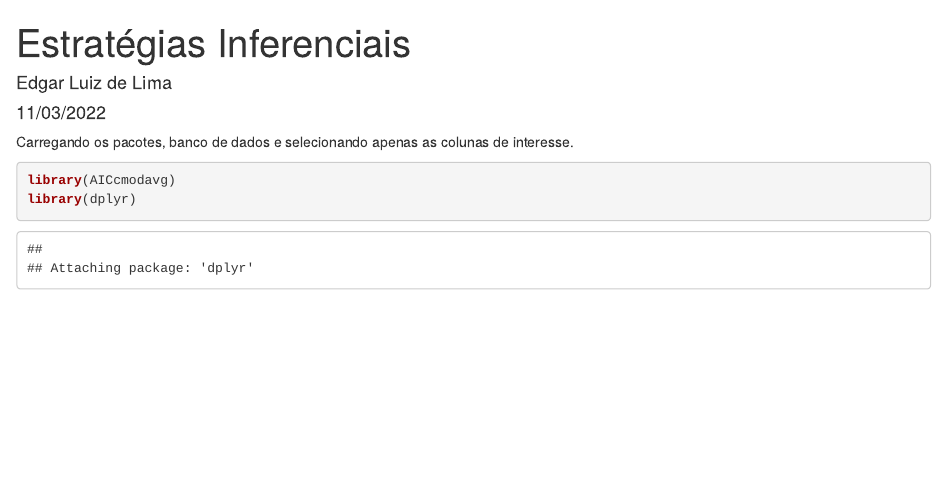
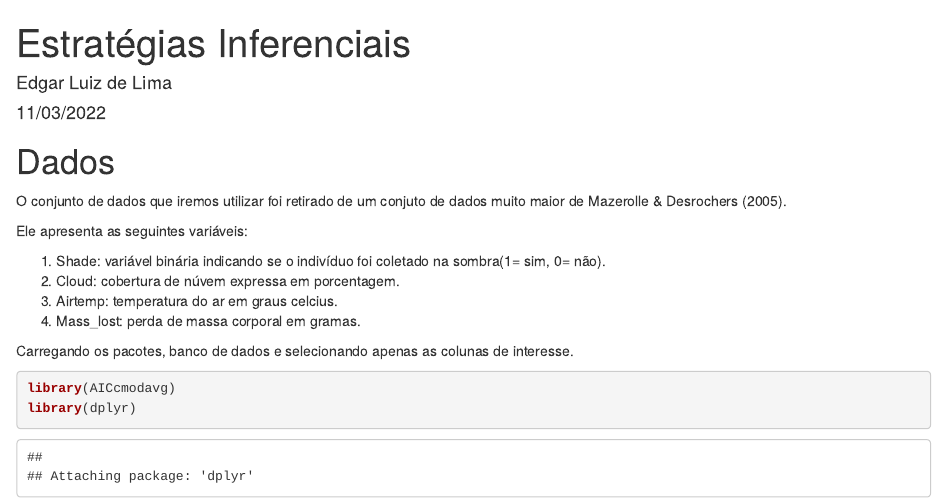
Before and after one commit to edgar-lima/EcoQuant, an R Markdown document (Estrategia_Inferencial/Codigo-EstratInferencial.Rmd): the page in a window 1100 px wide, from its top. Rendered offline with R 4.5, knitr and Pandoc, with nearby package versions; some code elsewhere in the file could not run offline.

Commit message:
Adicionando a descrição sobre os dados

````diff
--- a/Estrategia_Inferencial/Codigo-EstratInferencial.Rmd
+++ b/Estrategia_Inferencial/Codigo-EstratInferencial.Rmd
@@ -4,6 +4,16 @@ author: "Edgar Luiz de Lima"
 date: "11/03/2022"
 output: html_document
 ---
+
+# Dados
+  O conjunto de dados que iremos utilizar foi retirado de um conjuto de dados muito maior de Mazerolle & Desrochers (2005).
+
+  Ele apresenta as seguintes variáveis:
+
+  1. Shade: variável binária indicando se o indivíduo foi coletado na sombra(1= sim, 0= não).
+  2. Cloud: cobertura de núvem expressa em porcentagem.
+  3. Airtemp: temperatura do ar em graus celcius.
+  4. Mass_lost: perda de massa corporal em gramas.
 
 Carregando os pacotes, banco de dados e selecionando apenas as colunas de interesse.
 ```{r}
````
